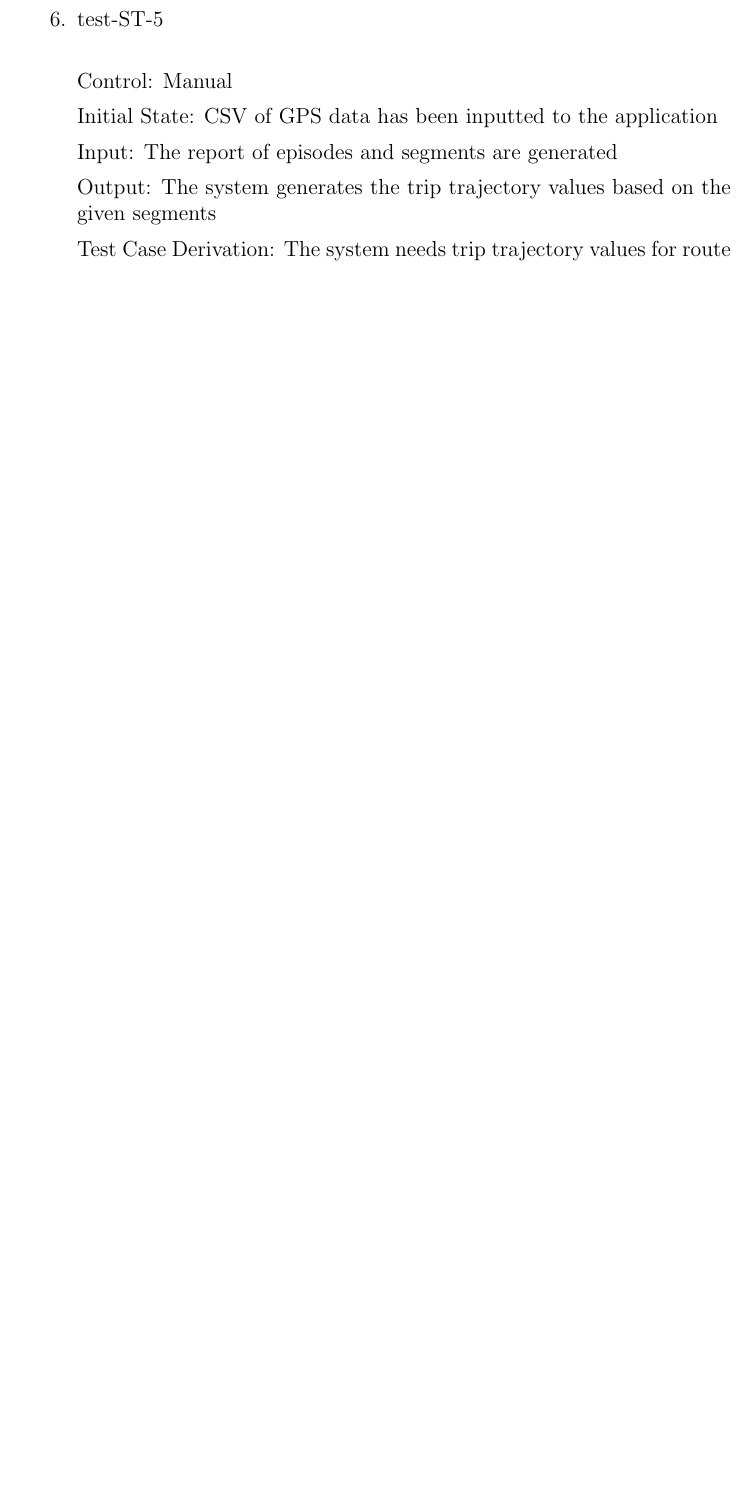
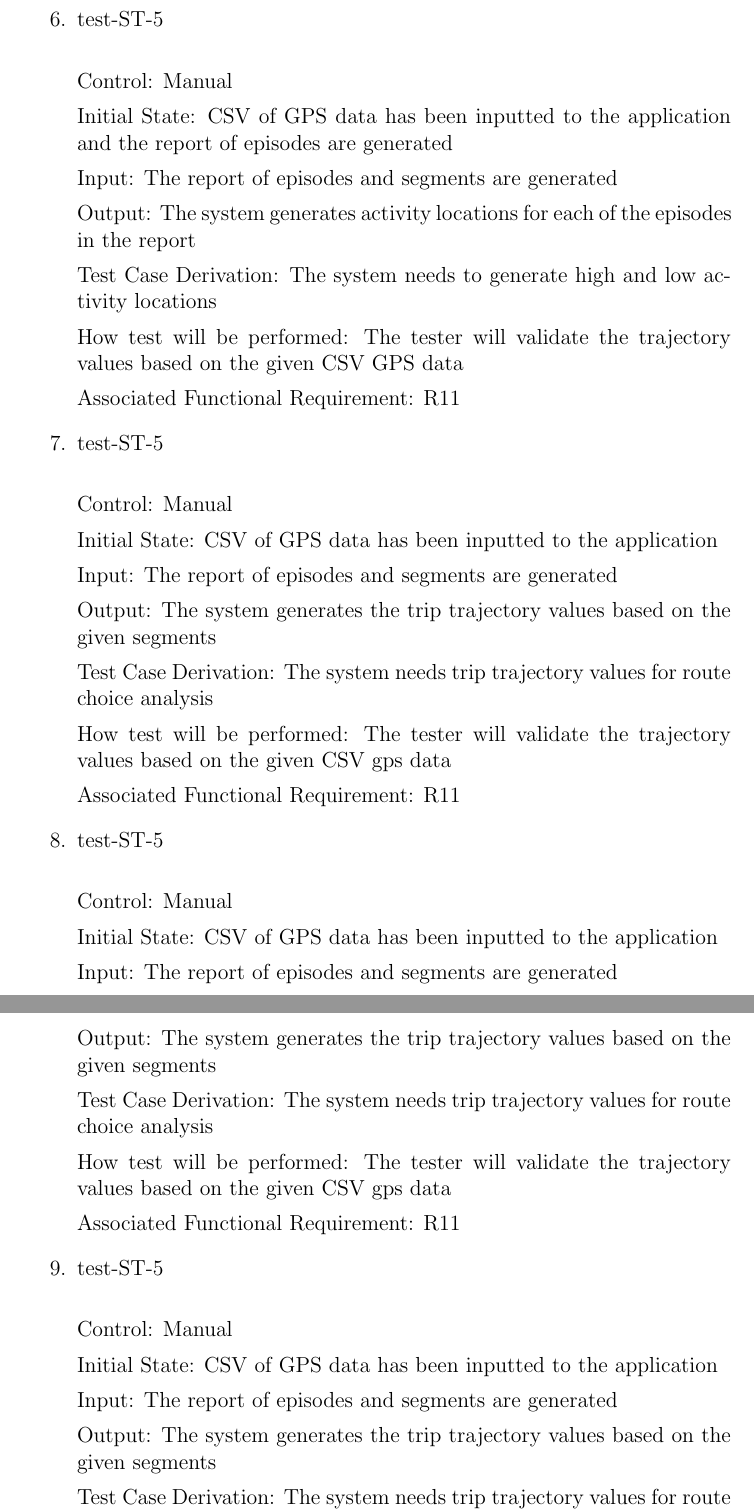
Before and after one commit to NicLobo/Capstone-yoGERT, a LaTeX document (docs/VnVPlan/VnVPlan.tex): part of page 16 of 24 before the commit and two parts of pages 16 and 17 of 25 after it, the two joined at a grey line, cut so that both start at the same text, the shorter picture padded with empty space. Compiled offline with pdfLaTeX.

Commit message:
minor changes to nfr

```diff
--- a/docs/VnVPlan/VnVPlan.tex
+++ b/docs/VnVPlan/VnVPlan.tex
@@ -479,9 +480,56 @@ Output: The system generates the trip trajectory values based on the given segme
 
 Test Case Derivation: The system needs trip trajectory values for route choice analysis
 
+How test will be performed: The tester will validate the trajectory values based on the given CSV GPS data
+
+Associated Functional Requirement: R10
+
+\item{test-ST-5\\}
+
+Control: Manual
+
+Initial State: CSV of GPS data has been inputted to the application and the report of episodes are generated
+
+Input: The report of episodes and segments are generated
+
+Output: The system generates activity locations for each of the episodes in the report
+
+Test Case Derivation: The system needs to generate high and low activity locations
+
+How test will be performed: The tester will validate the trajectory values based on the given CSV GPS data
+
+Associated Functional Requirement: R11
+
+\item{test-ST-5\\}
+
+Control: Manual
+
+Initial State: CSV of GPS data has been inputted to the application
+
+Input: The report of episodes and segments are generated
+
+Output: The system generates the trip trajectory values based on the given segments
+
+Test Case Derivation: The system needs trip trajectory values for route choice analysis
+
 How test will be performed: The tester will validate the trajectory values based on the given CSV gps data
 
-Associated Functional Requirement: R10
+Associated Functional Requirement: R11
+\item{test-ST-5\\}
+
+Control: Manual
+
+Initial State: CSV of GPS data has been inputted to the application
+
+Input: The report of episodes and segments are generated
+
+Output: The system generates the trip trajectory values based on the given segments
+
+Test Case Derivation: The system needs trip trajectory values for route choice analysis
+
+How test will be performed: The tester will validate the trajectory values based on the given CSV gps data
+
+Associated Functional Requirement: R11
 
 \item{test-ST-5\\}
 
```
Also changed, not shown: docs/VnVPlan/VnVPlan.tex (15 more changed lines).
